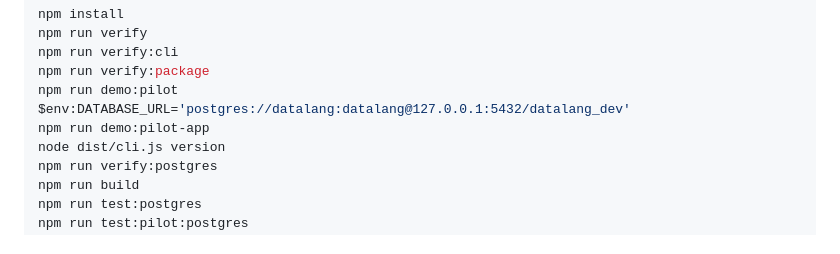
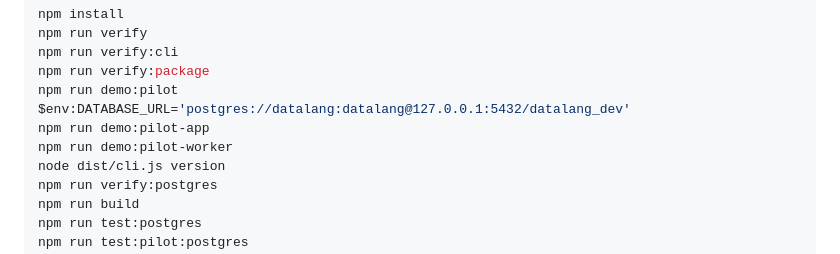
Before and after one commit to buildreubendev-eng/Reux, a Markdown page: README.md, the part around the change. Rendered like a GitHub page.

```diff
--- a/README.md
+++ b/README.md
@@ -25,6 +25,7 @@ npm run verify:package
 npm run demo:pilot
 $env:DATABASE_URL='postgres://datalang:datalang@127.0.0.1:5432/datalang_dev'
 npm run demo:pilot-app
+npm run demo:pilot-worker
 node dist/cli.js version
 npm run verify:postgres
 npm run build
```
Also changed, not shown: docs/technical/phase-status.md (+3 -1 lines).
